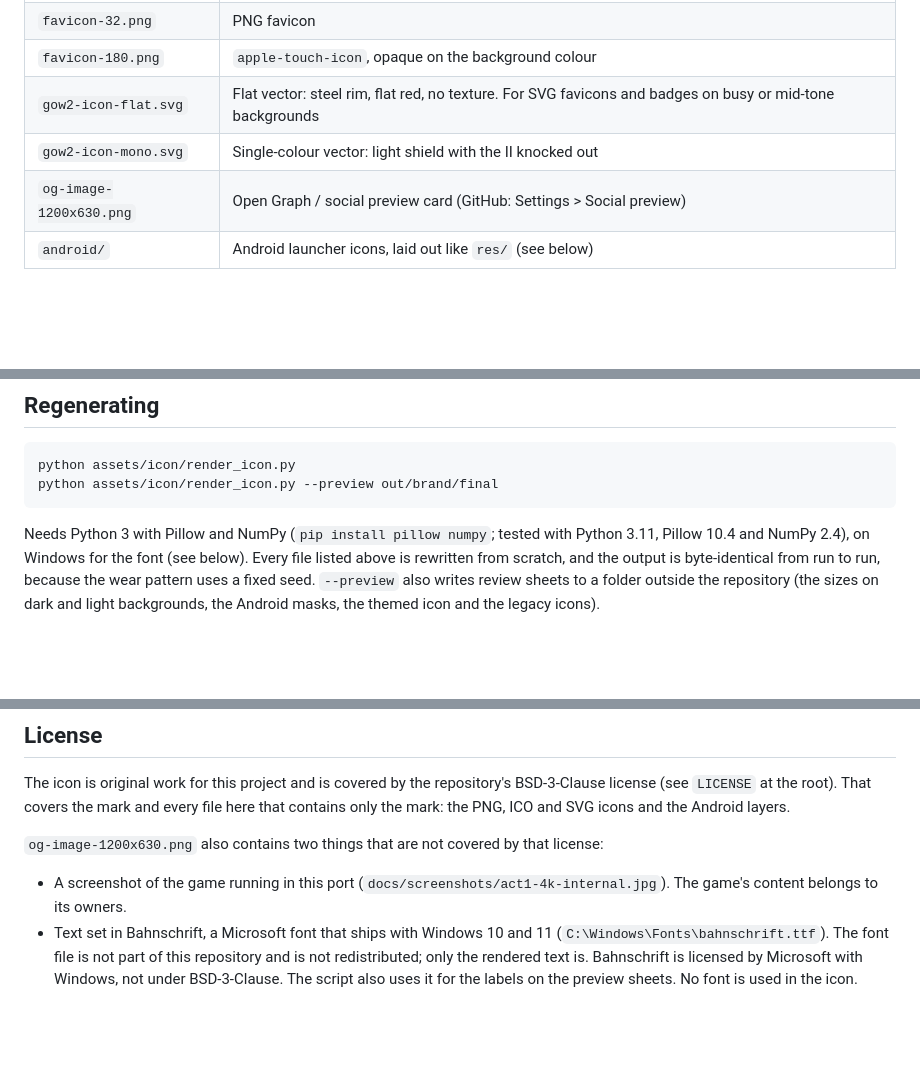
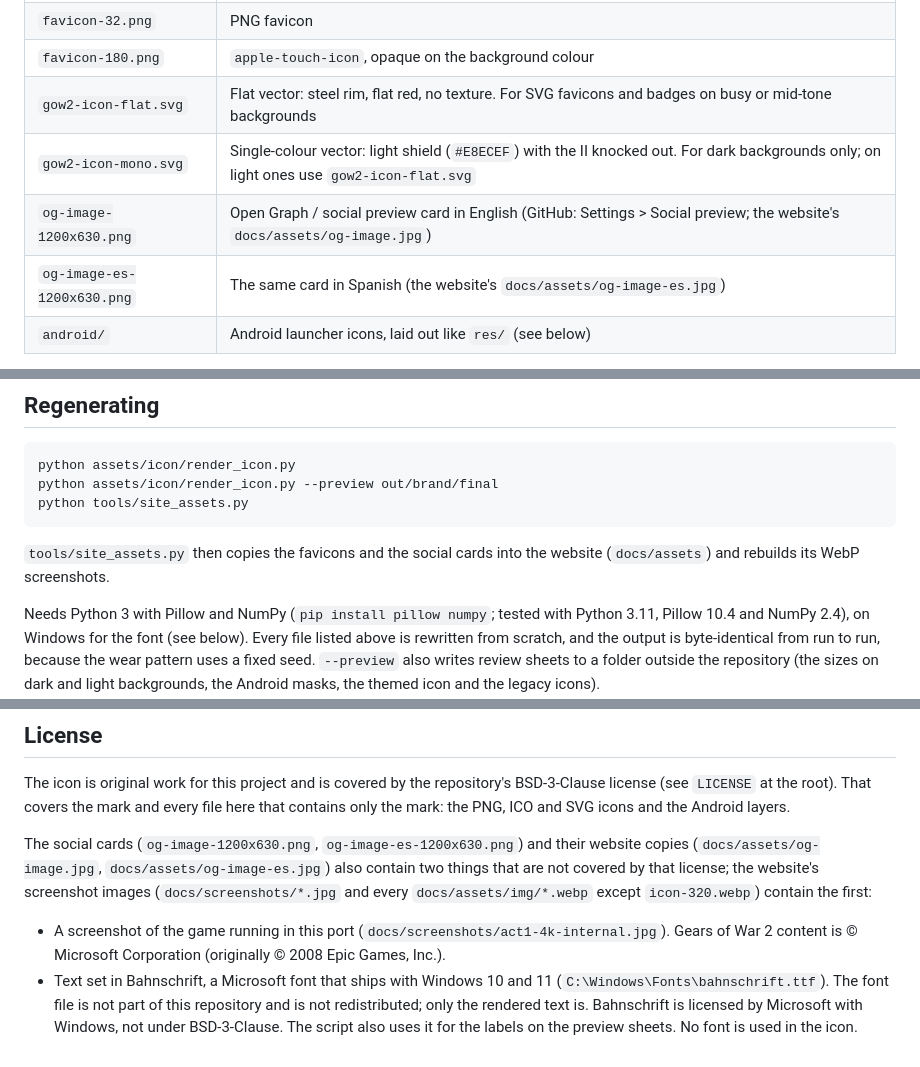
Before and after one commit to JollyRoger606/gears-of-war-2-pc-port, a Markdown page: assets/icon/README.md, 3 parts joined by grey strips. Rendered like a GitHub page; blank space fills up the shorter version.

````diff
--- a/assets/icon/README.md
+++ b/assets/icon/README.md
@@ -20,8 +20,9 @@ or Epic Games" notice goes with it.
 | `favicon-32.png` | PNG favicon |
 | `favicon-180.png` | `apple-touch-icon`, opaque on the background colour |
 | `gow2-icon-flat.svg` | Flat vector: steel rim, flat red, no texture. For SVG favicons and badges on busy or mid-tone backgrounds |
-| `gow2-icon-mono.svg` | Single-colour vector: light shield with the II knocked out |
-| `og-image-1200x630.png` | Open Graph / social preview card (GitHub: Settings > Social preview) |
+| `gow2-icon-mono.svg` | Single-colour vector: light shield (`#E8ECEF`) with the II knocked out. For dark backgrounds only; on light ones use `gow2-icon-flat.svg` |
+| `og-image-1200x630.png` | Open Graph / social preview card in English (GitHub: Settings > Social preview; the website's `docs/assets/og-image.jpg`) |
+| `og-image-es-1200x630.png` | The same card in Spanish (the website's `docs/assets/og-image-es.jpg`) |
 | `android/` | Android launcher icons, laid out like `res/` (see below) |
 
 The 16, 20, 24, 32, 40 and 48 px frames are drawn on whole pixels by hand-fitted layouts in
@@ -69,7 +70,11 @@ same icon to the game window, so the title bar and taskbar match the file.
 ```text
 python assets/icon/render_icon.py
 python assets/icon/render_icon.py --preview out/brand/final
+python tools/site_assets.py
 ```
+
+`tools/site_assets.py` then copies the favicons and the social cards into the website
+(`docs/assets`) and rebuilds its WebP screenshots.
 
 Needs Python 3 with Pillow and NumPy (`pip install pillow numpy`; tested with Python 3.11,
 Pillow 10.4 and NumPy 2.4), on Windows for the font (see below). Every file listed above is rewritten from scratch, and the output is
@@ -92,10 +97,13 @@ The icon is original work for this project and is covered by the repository's BS
 license (see `LICENSE` at the root). That covers the mark and every file here that contains only
 the mark: the PNG, ICO and SVG icons and the Android layers.
 
-`og-image-1200x630.png` also contains two things that are not covered by that license:
+The social cards (`og-image-1200x630.png`, `og-image-es-1200x630.png`) and their website copies
+(`docs/assets/og-image.jpg`, `docs/assets/og-image-es.jpg`) also contain two things that are not
+covered by that license; the website's screenshot images (`docs/screenshots/*.jpg` and every
+`docs/assets/img/*.webp` except `icon-320.webp`) contain the first:
 
-- A screenshot of the game running in this port (`docs/screenshots/act1-4k-internal.jpg`). The
-  game's content belongs to its owners.
+- A screenshot of the game running in this port (`docs/screenshots/act1-4k-internal.jpg`). Gears
+  of War 2 content is © Microsoft Corporation (originally © 2008 Epic Games, Inc.).
 - Text set in Bahnschrift, a Microsoft font that ships with Windows 10 and 11
   (`C:\Windows\Fonts\bahnschrift.ttf`). The font file is not part of this repository and is not
   redistributed; only the rendered text is. Bahnschrift is licensed by Microsoft with Windows,
````
Also changed, not shown: other parts of assets/icon/README.md (+1 -1 lines), assets/icon/og-image-1200x630.png, assets/icon/og-image-es-1200x630.png (added), docs/assets/og-image-es.jpg (added), docs/assets/og-image.jpg, 3 other files.
